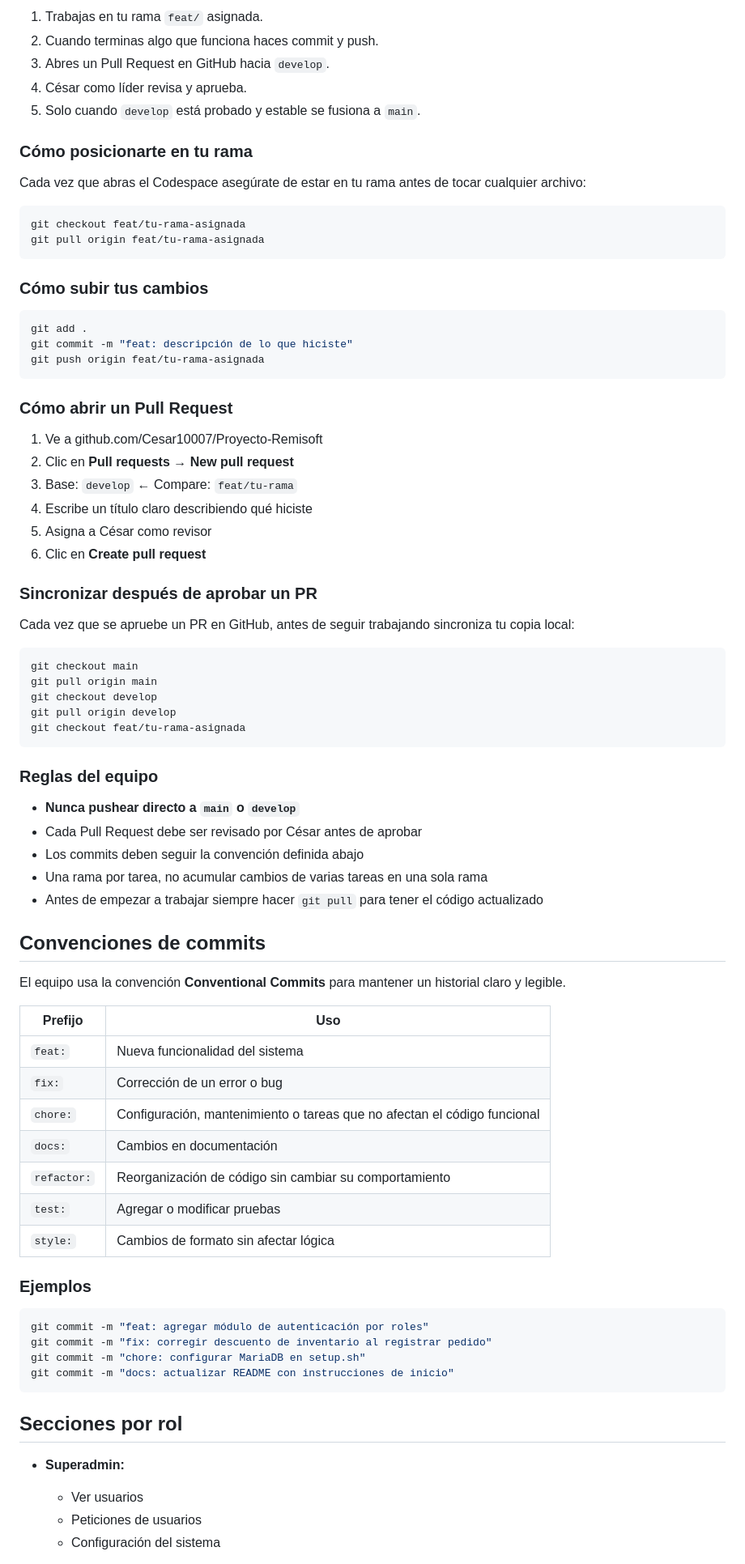
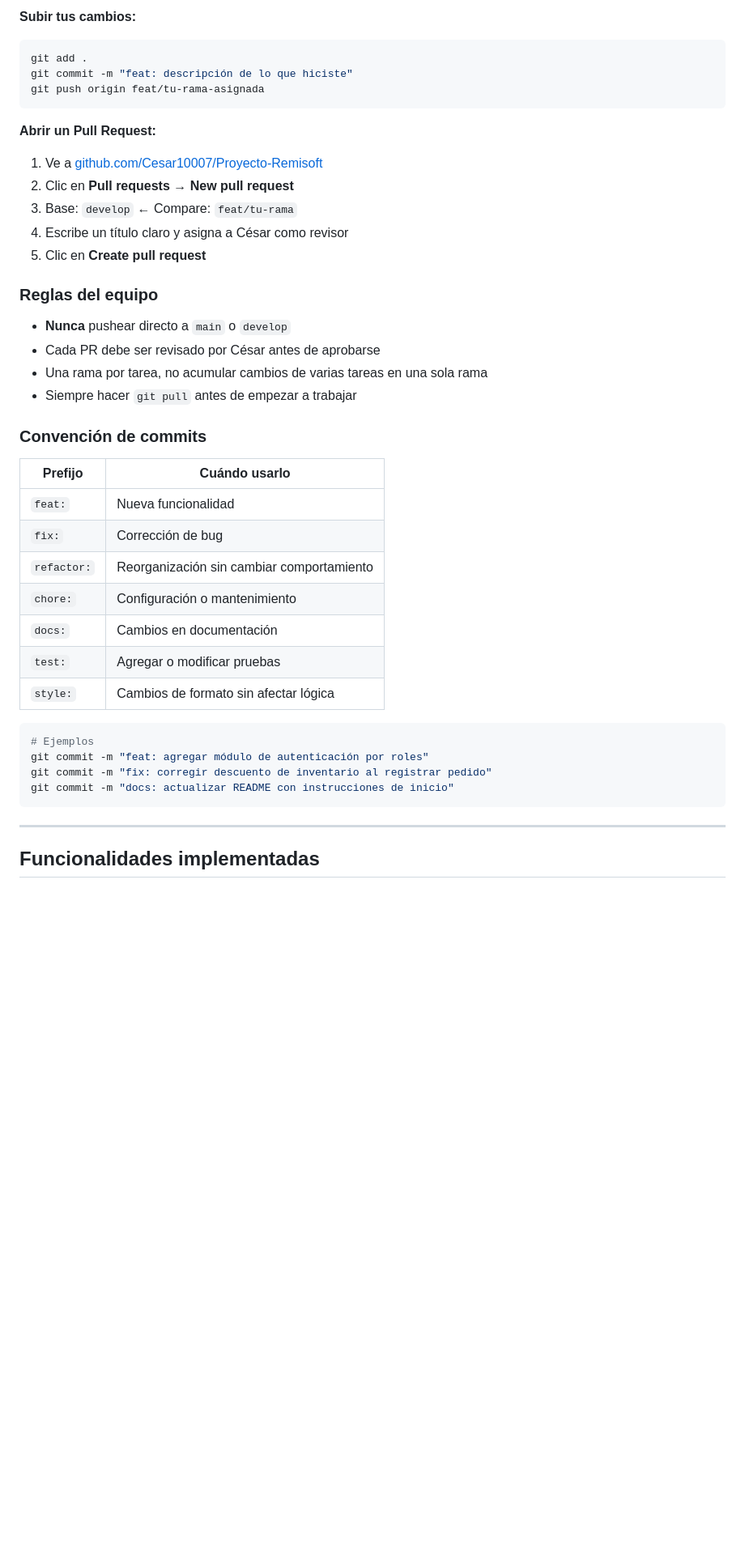
Before and after one commit to Cesar10007/Proyecto-Remisoft, a Markdown page: README.md, the part around one of its changes. Shown at 81% size. Drawn GitHub-style; blank space fills up the shorter version.

````diff
--- a/README.md
+++ b/README.md
@@ -196,21 +182,6 @@ Tu rama feat/  →  Push  →  Pull Request hacia develop  →  Revisión  →
 ```
 
-1. Trabajas en tu rama `feat/` asignada.
-2. Cuando terminas algo que funciona haces commit y push.
-3. Abres un Pull Request en GitHub hacia `develop`.
-4. César como líder revisa y aprueba.
-5. Solo cuando `develop` está probado y estable se fusiona a `main`.
-
-### Cómo posicionarte en tu rama
-
-Cada vez que abras el Codespace asegúrate de estar en tu rama antes de tocar cualquier archivo:
-
-```bash
-git checkout feat/tu-rama-asignada
-git pull origin feat/tu-rama-asignada
-```
-
-### Cómo subir tus cambios
+**Subir tus cambios:**
 
 ```bash
 git add .
@@ -218,62 +189,41 @@ git commit -m "feat: descripción de lo que hiciste"
 git push origin feat/tu-rama-asignada
 ```
 
-### Cómo abrir un Pull Request
+**Abrir un Pull Request:**
 
-1. Ve a github.com/Cesar10007/Proyecto-Remisoft
+1. Ve a [github.com/Cesar10007/Proyecto-Remisoft](https://github.com/Cesar10007/Proyecto-Remisoft)
 2. Clic en **Pull requests** → **New pull request**
 3. Base: `develop` ← Compare: `feat/tu-rama`
-4. Escribe un título claro describiendo qué hiciste
-5. Asigna a César como revisor
-6. Clic en **Create pull request**
-
-### Sincronizar después de aprobar un PR
-
-Cada vez que se apruebe un PR en GitHub, antes de seguir trabajando sincroniza tu copia local:
-
-```bash
-git checkout main
-git pull origin main
-git checkout develop
-git pull origin develop
-git checkout feat/tu-rama-asignada
-```
+4. Escribe un título claro y asigna a César como revisor
+5. Clic en **Create pull request**
 
 ### Reglas del equipo
 
-- **Nunca pushear directo a `main` o `develop`**
-- Cada Pull Request debe ser revisado por César antes de aprobar
-- Los commits deben seguir la convención definida abajo
+- **Nunca** pushear directo a `main` o `develop`
+- Cada PR debe ser revisado por César antes de aprobarse
 - Una rama por tarea, no acumular cambios de varias tareas en una sola rama
-- Antes de empezar a trabajar siempre hacer `git pull` para tener el código actualizado
+- Siempre hacer `git pull` antes de empezar a trabajar
 
-## Convenciones de commits
+### Convención de commits
 
-El equipo usa la convención **Conventional Commits** para mantener un historial claro y legible.
-
-| Prefijo | Uso |
-|---------|-----|
-| `feat:` | Nueva funcionalidad del sistema |
-| `fix:` | Corrección de un error o bug |
-| `chore:` | Configuración, mantenimiento o tareas que no afectan el código funcional |
+| Prefijo | Cuándo usarlo |
+|---------|--------------|
+| `feat:` | Nueva funcionalidad |
+| `fix:` | Corrección de bug |
+| `refactor:` | Reorganización sin cambiar comportamiento |
+| `chore:` | Configuración o mantenimiento |
 | `docs:` | Cambios en documentación |
-| `refactor:` | Reorganización de código sin cambiar su comportamiento |
 | `test:` | Agregar o modificar pruebas |
 | `style:` | Cambios de formato sin afectar lógica |
 
-### Ejemplos
-
 ```bash
+# Ejemplos
 git commit -m "feat: agregar módulo de autenticación por roles"
 git commit -m "fix: corregir descuento de inventario al registrar pedido"
-git commit -m "chore: configurar MariaDB en setup.sh"
 git commit -m "docs: actualizar README con instrucciones de inicio"
 ```
 
-## Secciones por rol
+***
 
-- **Superadmin:**
-  - Ver usuarios
-  - Peticiones de usuarios
-  - Configuración del sistema
+## Funcionalidades implementadas
 
````
Also changed, not shown: other parts of README.md (+170 -169 lines).
